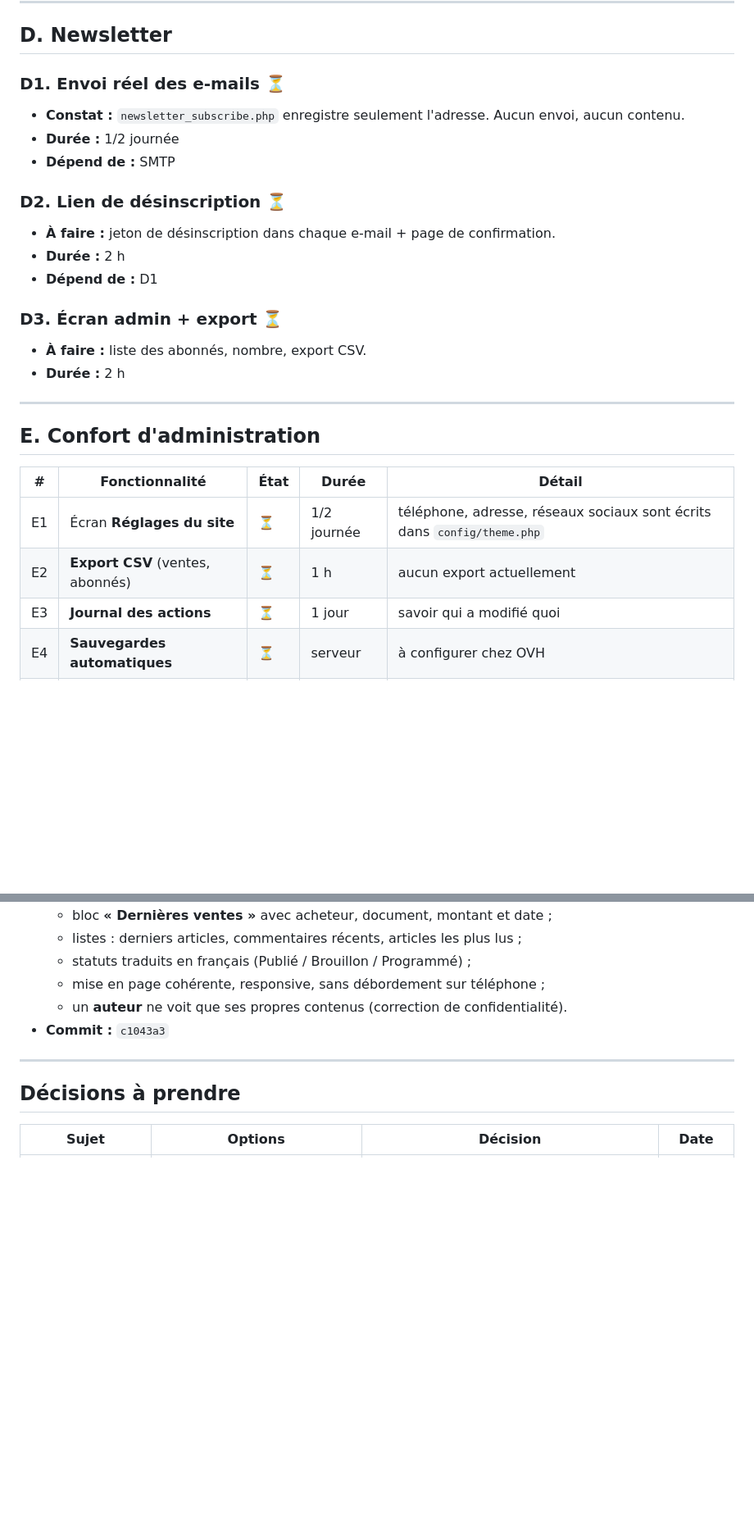
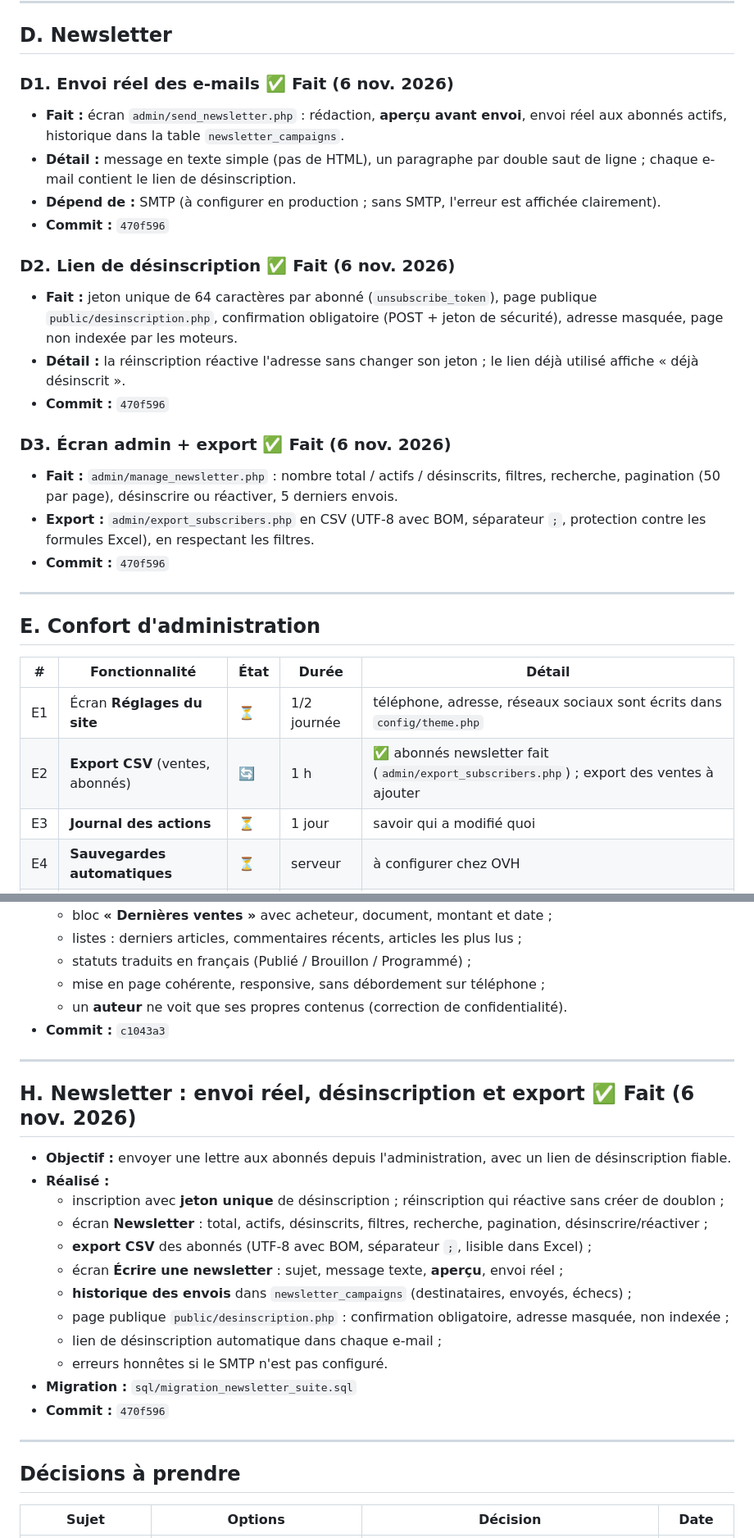
Before and after one commit to Mouphid/prof-chez-nous, a Markdown page: FONCTIONNALITES_A_INTEGRER.md, 2 parts joined by grey strips. Shown at 82% size. GitHub-like rendering; blank space fills up the shorter version.

Commit message:
Documente la newsletter et son export

```diff
--- a/FONCTIONNALITES_A_INTEGRER.md
+++ b/FONCTIONNALITES_A_INTEGRER.md
@@ -151,19 +151,21 @@ Il évite de les oublier et sert de feuille de route le jour de l'intégration.
 
 ## D. Newsletter
 
-### D1. Envoi réel des e-mails ⏳
-- **Constat :** `newsletter_subscribe.php` enregistre seulement l'adresse. Aucun envoi, aucun contenu.
-- **Durée :** 1/2 journée
-- **Dépend de :** SMTP
+### D1. Envoi réel des e-mails ✅ Fait (6 nov. 2026)
+- **Fait :** écran `admin/send_newsletter.php` : rédaction, **aperçu avant envoi**, envoi réel aux abonnés actifs, historique dans la table `newsletter_campaigns`.
+- **Détail :** message en texte simple (pas de HTML), un paragraphe par double saut de ligne ; chaque e-mail contient le lien de désinscription.
+- **Dépend de :** SMTP (à configurer en production ; sans SMTP, l'erreur est affichée clairement).
+- **Commit :** `470f596`
 
-### D2. Lien de désinscription ⏳
-- **À faire :** jeton de désinscription dans chaque e-mail + page de confirmation.
-- **Durée :** 2 h
-- **Dépend de :** D1
+### D2. Lien de désinscription ✅ Fait (6 nov. 2026)
+- **Fait :** jeton unique de 64 caractères par abonné (`unsubscribe_token`), page publique `public/desinscription.php`, confirmation obligatoire (POST + jeton de sécurité), adresse masquée, page non indexée par les moteurs.
+- **Détail :** la réinscription réactive l'adresse sans changer son jeton ; le lien déjà utilisé affiche « déjà désinscrit ».
+- **Commit :** `470f596`
 
-### D3. Écran admin + export ⏳
-- **À faire :** liste des abonnés, nombre, export CSV.
-- **Durée :** 2 h
+### D3. Écran admin + export ✅ Fait (6 nov. 2026)
+- **Fait :** `admin/manage_newsletter.php` : nombre total / actifs / désinscrits, filtres, recherche, pagination (50 par page), désinscrire ou réactiver, 5 derniers envois.
+- **Export :** `admin/export_subscribers.php` en CSV (UTF-8 avec BOM, séparateur `;`, protection contre les formules Excel), en respectant les filtres.
+- **Commit :** `470f596`
 
 ---
 
@@ -172,7 +174,7 @@ Il évite de les oublier et sert de feuille de route le jour de l'intégration.
 | # | Fonctionnalité | État | Durée | Détail |
 |---|---|---|---|---|
 | E1 | Écran **Réglages du site** | ⏳ | 1/2 journée | téléphone, adresse, réseaux sociaux sont écrits dans `config/theme.php` |
-| E2 | **Export CSV** (ventes, abonnés) | ⏳ | 1 h | aucun export actuellement |
+| E2 | **Export CSV** (ventes, abonnés) | 🔄 | 1 h | ✅ abonnés newsletter fait (`admin/export_subscribers.php`) ; export des ventes à ajouter |
 | E3 | **Journal des actions** | ⏳ | 1 jour | savoir qui a modifié quoi |
 | E4 | **Sauvegardes automatiques** | ⏳ | serveur | à configurer chez OVH |
 | E5 | **Versions des articles** | ⏳ | 1 jour | revenir à une ancienne version |
@@ -220,6 +222,23 @@ Il évite de les oublier et sert de feuille de route le jour de l'intégration.
 
 ---
 
+## H. Newsletter : envoi réel, désinscription et export ✅ Fait (6 nov. 2026)
+
+- **Objectif :** envoyer une lettre aux abonnés depuis l'administration, avec un lien de désinscription fiable.
+- **Réalisé :**
+  - inscription avec **jeton unique** de désinscription ; réinscription qui réactive sans créer de doublon ;
+  - écran **Newsletter** : total, actifs, désinscrits, filtres, recherche, pagination, désinscrire/réactiver ;
+  - **export CSV** des abonnés (UTF-8 avec BOM, séparateur `;`, lisible dans Excel) ;
+  - écran **Écrire une newsletter** : sujet, message texte, **aperçu**, envoi réel ;
+  - **historique des envois** dans `newsletter_campaigns` (destinataires, envoyés, échecs) ;
+  - page publique `public/desinscription.php` : confirmation obligatoire, adresse masquée, non indexée ;
+  - lien de désinscription automatique dans chaque e-mail ;
+  - erreurs honnêtes si le SMTP n'est pas configuré.
+- **Migration :** `sql/migration_newsletter_suite.sql`
+- **Commit :** `470f596`
+
+---
+
 ## Décisions à prendre
 
 | Sujet | Options | Décision | Date |
```
Also changed, not shown: other parts of FONCTIONNALITES_A_INTEGRER.md (+4 -3 lines), MANUEL_ADMINISTRATION.md (+19 -4 lines), POINT_LIVRAISON_12H.md (+19 -0 lines).
